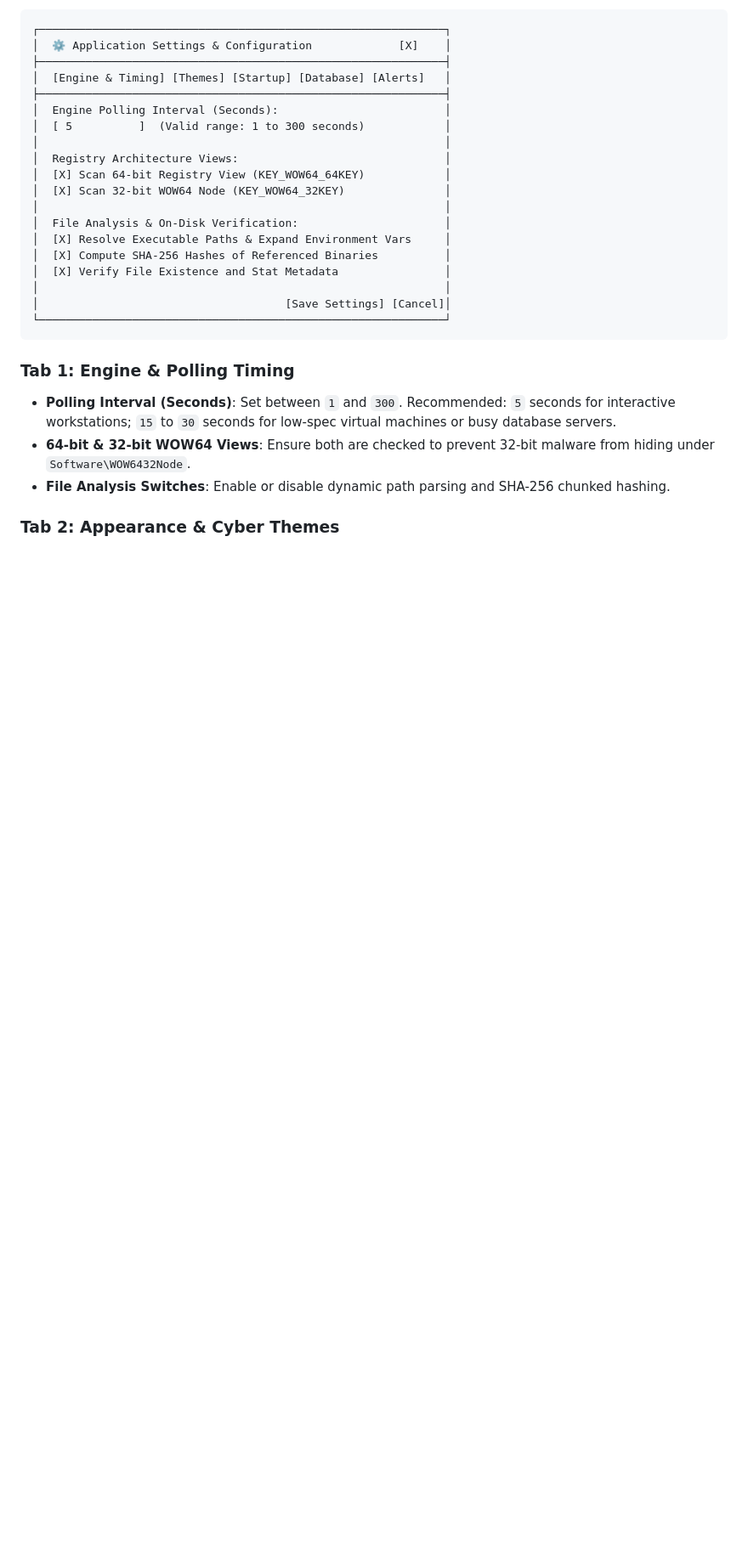
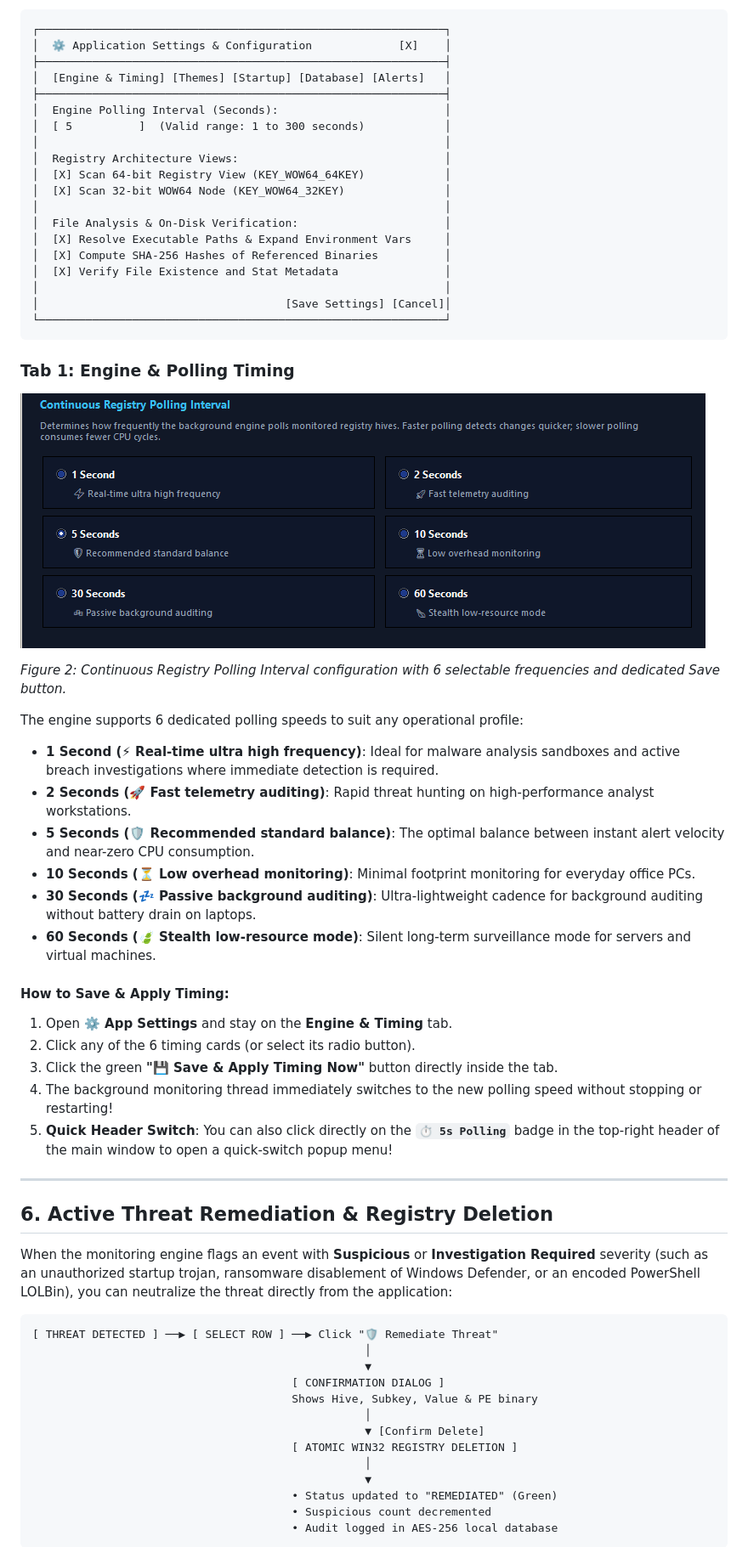
Before and after one commit to Made-by-Piyush99/Windows-Registry-Monitoring, a Markdown page: USER_GUIDE.md, the part around the change printed below. Shown: that part at 85% size. Drawn GitHub-style; pictures changed too: assets/polling_settings.png (added); blank space fills up the shorter version.

````diff
--- a/USER_GUIDE.md
+++ b/USER_GUIDE.md
@@ -186,8 +186,45 @@ Access the Settings Window by clicking **`⚙️ App Settings`** in Ribbon 2.
 ```
 
 ### Tab 1: Engine & Polling Timing
-- **Polling Interval (Seconds)**: Set between `1` and `300`. Recommended: `5` seconds for interactive workstations; `15` to `30` seconds for low-spec virtual machines or busy database servers.
-- **64-bit & 32-bit WOW64 Views**: Ensure both are checked to prevent 32-bit malware from hiding under `Software\WOW6432Node`.
-- **File Analysis Switches**: Enable or disable dynamic path parsing and SHA-256 chunked hashing.
 
-### Tab 2: Appearance & Cyber Themes
+![Continuous Registry Polling Interval Settings](assets/polling_settings.png)
+
+*Figure 2: Continuous Registry Polling Interval configuration with 6 selectable frequencies and dedicated Save button.*
+
+The engine supports 6 dedicated polling speeds to suit any operational profile:
+- **1 Second (⚡ Real-time ultra high frequency)**: Ideal for malware analysis sandboxes and active breach investigations where immediate detection is required.
+- **2 Seconds (🚀 Fast telemetry auditing)**: Rapid threat hunting on high-performance analyst workstations.
+- **5 Seconds (🛡️ Recommended standard balance)**: The optimal balance between instant alert velocity and near-zero CPU consumption.
+- **10 Seconds (⏳ Low overhead monitoring)**: Minimal footprint monitoring for everyday office PCs.
+- **30 Seconds (💤 Passive background auditing)**: Ultra-lightweight cadence for background auditing without battery drain on laptops.
+- **60 Seconds (🍃 Stealth low-resource mode)**: Silent long-term surveillance mode for servers and virtual machines.
+
+#### How to Save & Apply Timing:
+1. Open **⚙️ App Settings** and stay on the **Engine & Timing** tab.
+2. Click any of the 6 timing cards (or select its radio button).
+3. Click the green **"💾 Save & Apply Timing Now"** button directly inside the tab.
+4. The background monitoring thread immediately switches to the new polling speed without stopping or restarting!
+5. **Quick Header Switch**: You can also click directly on the **`⏱️ 5s Polling`** badge in the top-right header of the main window to open a quick-switch popup menu!
+
+---
+
+## 6. Active Threat Remediation & Registry Deletion
+
+When the monitoring engine flags an event with **Suspicious** or **Investigation Required** severity (such as an unauthorized startup trojan, ransomware disablement of Windows Defender, or an encoded PowerShell LOLBin), you can neutralize the threat directly from the application:
+
+```
+[ THREAT DETECTED ] ──▶ [ SELECT ROW ] ──▶ Click "🛡️ Remediate Threat"
+                                                  │
+                                                  ▼
+                                       [ CONFIRMATION DIALOG ]
+                                       Shows Hive, Subkey, Value & PE binary
+                                                  │
+                                                  ▼ [Confirm Delete]
+                                       [ ATOMIC WIN32 REGISTRY DELETION ]
+                                                  │
+                                                  ▼
+                                       • Status updated to "REMEDIATED" (Green)
+                                       • Suspicious count decremented
+                                       • Audit logged in AES-256 local database
+```
+
````
Also changed, not shown: other parts of USER_GUIDE.md (+33 -14 lines), ABOUT.md (+22 -4 lines), README.md (+41 -15 lines), assets/dashboard_main.png (added), 8 other files.
